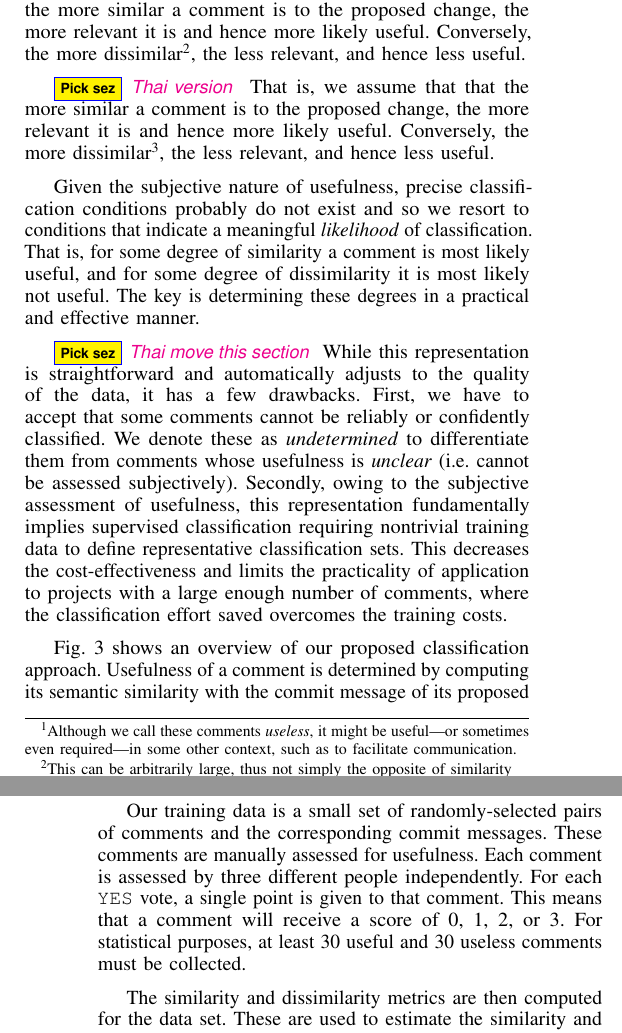
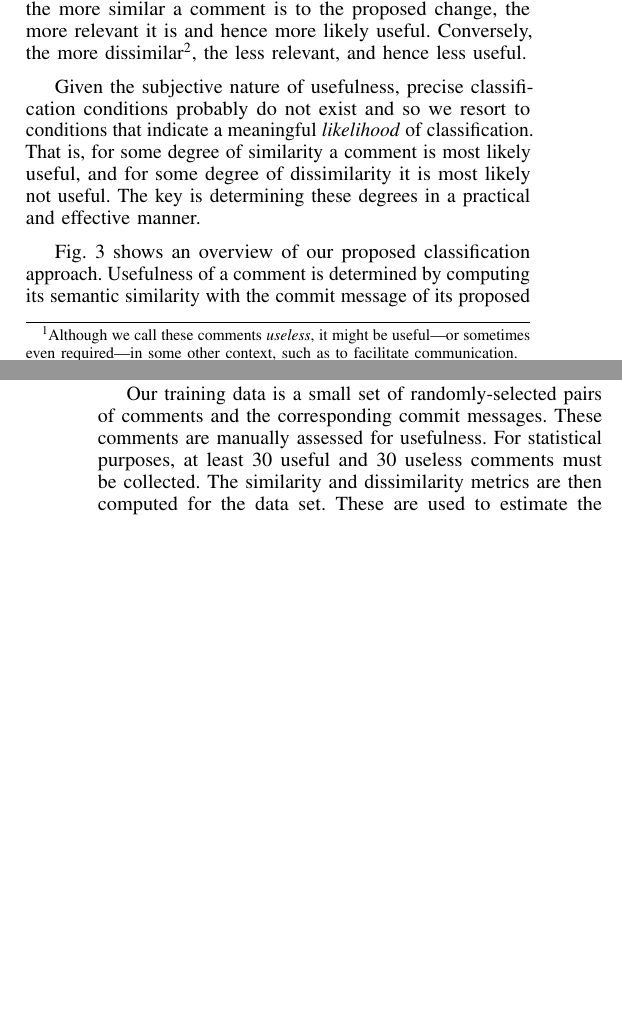
Before and after one commit to sdlab-naist/thaipang-intern-paper, a LaTeX paper (paper.tex, which reads sections/approach.tex): two parts of the columns of pages 2 and 3 of 6, joined at a grey line, cut so that both start at the same text, the shorter picture padded with empty space. Compiled offline with pdfLaTeX; a LaTeX package or settings file that is missing is left out.

Commit message:
fix from merge in approach

```diff
--- a/sections/approach.tex
+++ b/sections/approach.tex
@@ -13,24 +13,11 @@ A primary factor in relevance is similarly, and so it is natural for us to consi
 We assume that the more similar a comment is to the proposed change, the more relevant it is and hence more likely useful.
 Conversely, the more dissimilar\footnote{This can be arbitrarily large, thus not simply the opposite of similarity}, the less relevant, and hence less useful.
 
-\pick{Thai version}
-That is, we assume that that the more similar a comment is to the proposed change, the more relevant it is and hence more likely useful.
-Conversely, the more dissimilar\footnote{This can be arbitrarily large, thus not simply the opposite of similarity.}, the less relevant, and hence less useful.
-
-
-
 
 Given the subjective nature of usefulness, precise classification conditions probably do not exist and so we resort to conditions that indicate a meaningful \emph{likelihood} of classification.
 That is, for some degree of similarity a comment is most likely useful, and for some degree of dissimilarity it is most likely not useful.
 The key is determining these degrees in a practical and effective manner.
 
-\pick{Thai move this section}
-While this representation is straightforward and automatically adjusts to the quality of the data, it has a few drawbacks.
-First, we have to accept that some comments cannot be reliably or confidently classified.
-We denote these as \emph{undetermined} to differentiate them from comments whose usefulness is \emph{unclear} (i.e. cannot be assessed subjectively).
-Secondly, owing to the subjective assessment of usefulness, this representation fundamentally implies supervised classification requiring nontrivial training data to define representative classification sets.
-This decreases the cost-effectiveness and limits the practicality of application to projects with a large enough number of comments, where the classification effort saved overcomes the training costs.
-% empirically driven and automatically adapts to the quality the data
 
 \begin{figure}[!t]
 \centering
@@ -53,11 +40,10 @@ To calculate semantic similarity, we used the Vector Space Model (VSM) with the
 
 Our training data is a small set of randomly-selected pairs of comments and the corresponding commit messages.
 These comments are manually assessed for usefulness.
-Each comment is assessed by three different people independently.
-For each \texttt{YES} vote, a single point is given to that comment.
-This means that a comment will receive a score of 0, 1, 2, or 3.
+%Each comment is assessed by three different people independently.
+%For each \texttt{YES} vote, a single point is given to that comment.
+%This means that a comment will receive a score of 0, 1, 2, or 3.
 For statistical purposes, at least 30 useful and 30 useless comments must be collected.
-
 The similarity and dissimilarity metrics are then computed for the data set.
 These are used to estimate the similarity and dissimilarity thresholds $S_T$ and $D_T$ that can best (relative to some likelihood function such as F-measure) discriminate useful comments and $S'_T$ and $D'_T$ for useless comments.
 
```
